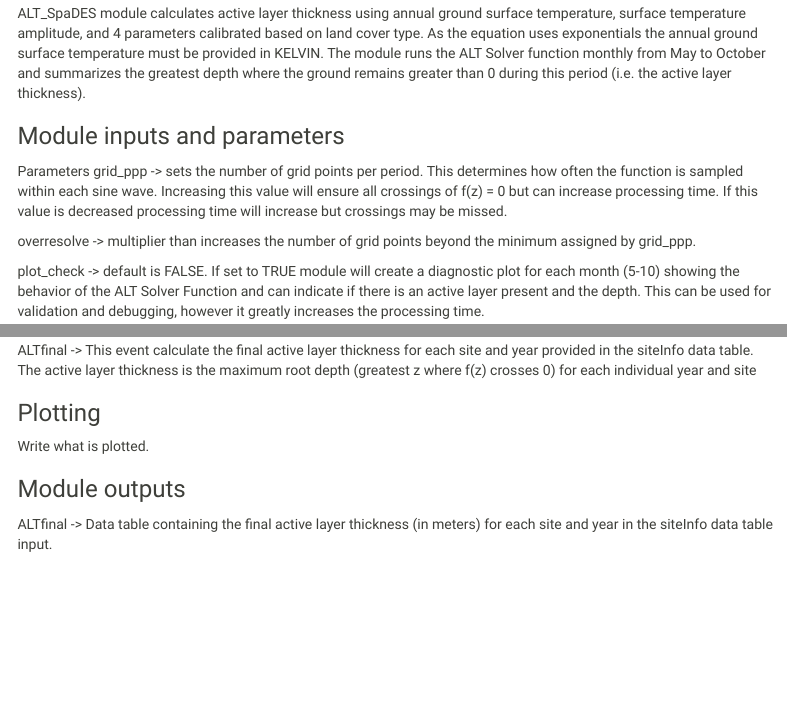
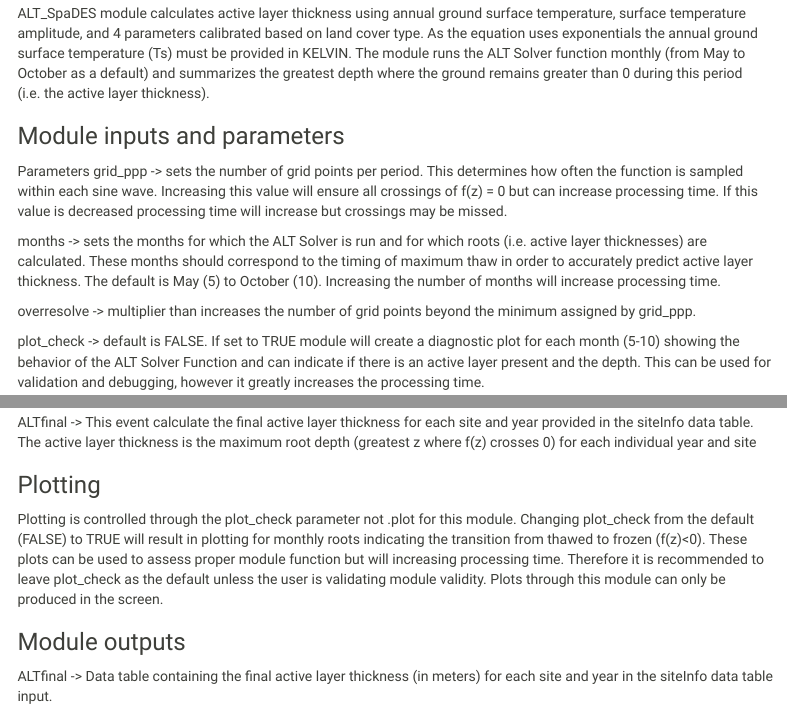
Before and after one commit to MadeleineGaribaldi/ALT_SpaDES, an R Markdown document (ALT_SpaDES.Rmd): the page in a window 1100 px wide, from 650 px down, and a second part further down, joined at a grey line. Rendered offline with R 4.5, knitr and Pandoc, with nearby package versions; some code elsewhere in the file could not run offline; a font, style sheet, LaTeX package, included part or bibliography that could not be used is replaced or left out; menus at the side of the page are left out.

Commit message:
Update ALT_SpaDES.Rmd

```diff
--- a/ALT_SpaDES.Rmd
+++ b/ALT_SpaDES.Rmd
@@ -59,12 +59,14 @@ Estimates active layer thickness
 
 ### Module summary
 
-ALT_SpaDES module calculates active layer thickness using annual ground surface temperature, surface temperature amplitude, and 4 parameters calibrated based on land cover type. As the equation uses exponentials the annual ground surface temperature must be provided in KELVIN. The module runs the ALT Solver function monthly from May to October and summarizes the greatest depth where the ground remains greater than 0 during this period (i.e. the active layer thickness).
+ALT_SpaDES module calculates active layer thickness using annual ground surface temperature, surface temperature amplitude, and 4 parameters calibrated based on land cover type. As the equation uses exponentials the annual ground surface temperature (Ts) must be provided in KELVIN. The module runs the ALT Solver function monthly (from May to October as a default) and summarizes the greatest depth where the ground remains greater than 0 during this period (i.e. the active layer thickness).
 
 ### Module inputs and parameters
 
 Parameters
 grid_ppp -> sets the number of grid points per period. This determines how often the function is sampled within each sine wave. Increasing this value will ensure all crossings of f(z) = 0 but can increase processing time. If this value is decreased processing time will increase but crossings may be missed.
+
+months -> sets the months for which the ALT Solver is run and for which roots (i.e. active layer thicknesses) are calculated. These months should correspond to the timing of maximum thaw in order to accurately predict active layer thickness. The default is May (5) to October (10). Increasing the number of months will increase processing time.
 
 overresolve -> multiplier than increases the number of grid points beyond the minimum assigned by grid_ppp.
 
@@ -113,7 +115,7 @@ ALTfinal -> This event calculate the final active layer thickness for each site
 
 ### Plotting
 
-Write what is plotted.
+Plotting is controlled through the plot_check parameter not .plot for this module. Changing plot_check from the default (FALSE) to TRUE will result in plotting for monthly roots indicating the transition from thawed to frozen (f(z)<0). These plots can be used to assess proper module function but will increasing processing time. Therefore it is recommended to leave plot_check as the default unless the user is validating module validity. Plots through this module can only be produced in the screen.
 
 ### Module outputs
 
```
